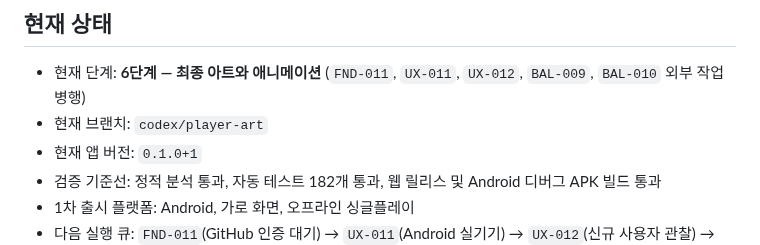
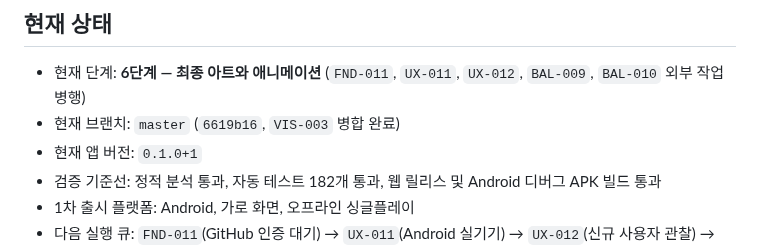
Before and after one commit to jinygod/Joseon-Dynasty-Survival, a Markdown page: docs/master-development-todo.md, the part around the change. Drawn GitHub-style.

Commit message:
docs: record player sprite merge

```diff
--- a/docs/master-development-todo.md
+++ b/docs/master-development-todo.md
@@ -14,7 +14,7 @@
 ## 현재 상태
 
 - 현재 단계: **6단계 — 최종 아트와 애니메이션** (`FND-011`, `UX-011`, `UX-012`, `BAL-009`, `BAL-010` 외부 작업 병행)
-- 현재 브랜치: `codex/player-art`
+- 현재 브랜치: `master` (`6619b16`, `VIS-003` 병합 완료)
 - 현재 앱 버전: `0.1.0+1`
 - 검증 기준선: 정적 분석 통과, 자동 테스트 182개 통과, 웹 릴리스 및 Android 디버그 APK 빌드 통과
 - 1차 출시 플랫폼: Android, 가로 화면, 오프라인 싱글플레이
```
